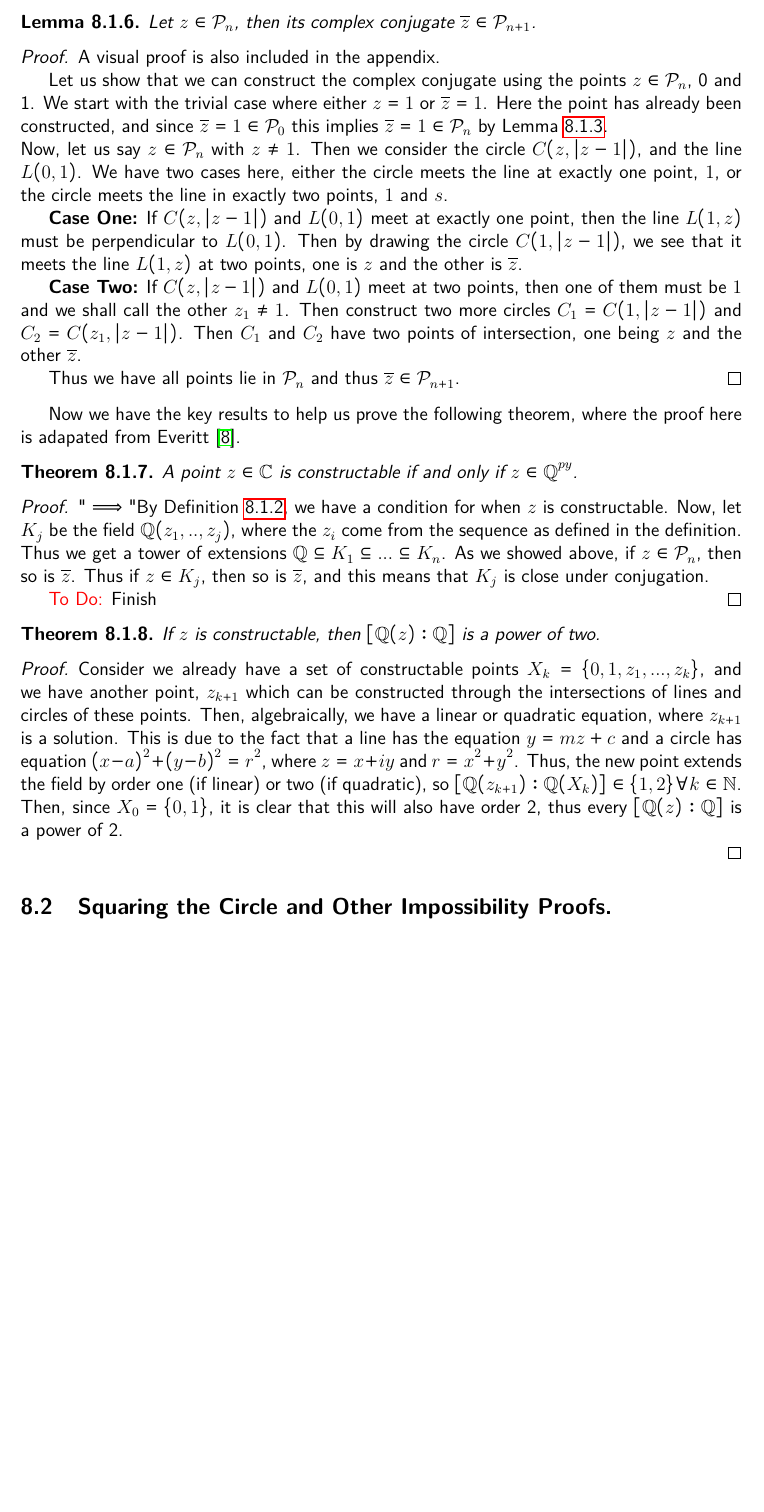
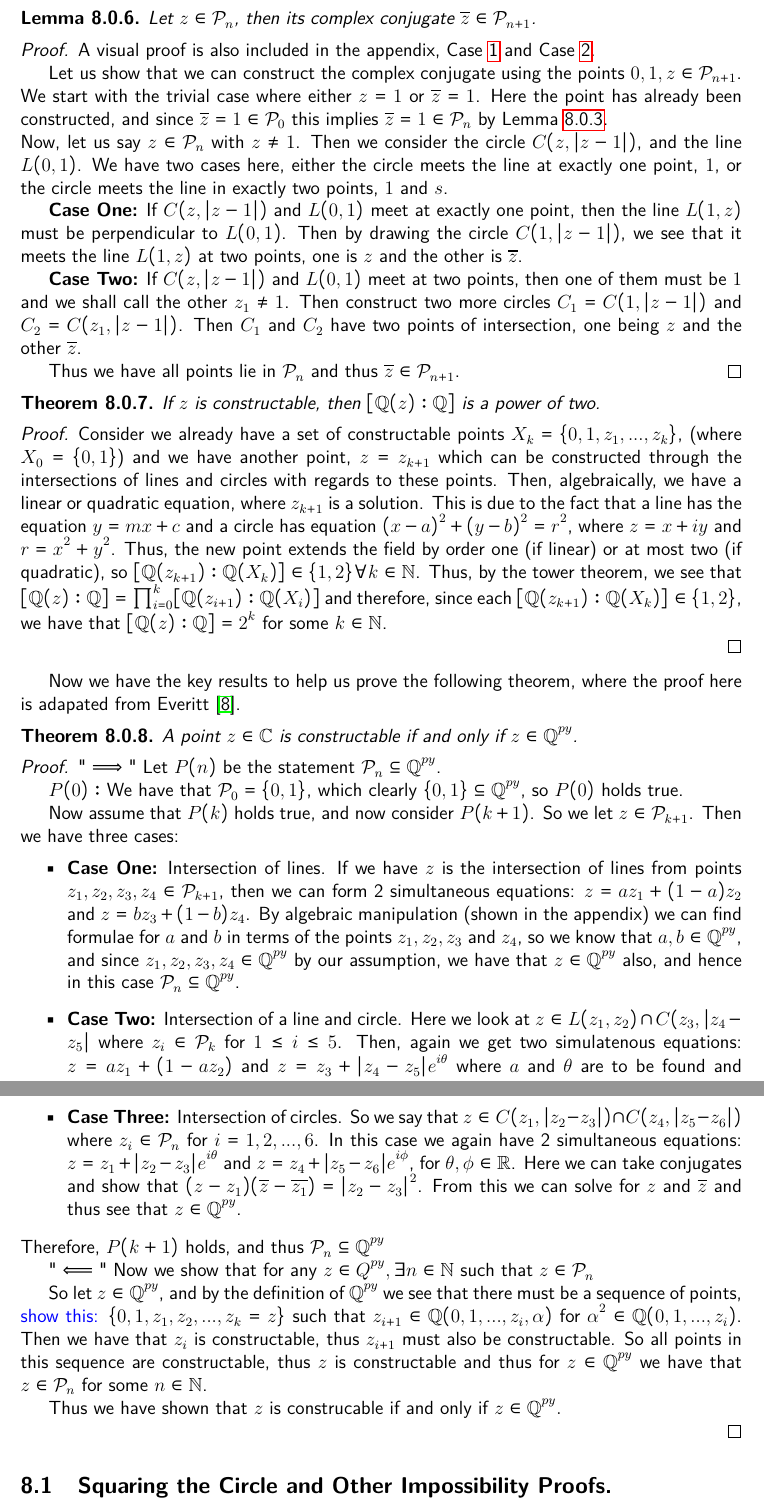
Before and after one commit to EricWay1024/Galois-Theory-Group-Project, a LaTeX document (main.tex, which reads sections/8-applications.tex): part of page 27 of 35 before the commit and two parts of pages 27 and 28 of 36 after it, the two joined at a grey line, cut so that both start at the same text, the shorter picture padded with empty space. Compiled offline with pdfLaTeX.

Commit message:
Updates from Overleaf

```diff
--- a/sections/8-applications.tex
+++ b/sections/8-applications.tex
@@ -76,9 +75,9 @@ The next Lemma will help us to prove a Theorem which will show the link between
 \end{lemma}
 
 \begin{proof}
-    A visual proof is also included in the appendix.
+    A visual proof is also included in the appendix, Case \ref{fig:case-1-conjugate} and Case \ref{fig:case-2-conjugate}.
 
-    Let us show that we can construct the complex conjugate using the points $z\in \mathcal{P}_n$, 0 and 1.
+    Let us show that we can construct the complex conjugate using the points $0, 1, z\in \mathcal{P}_{n+1}$.
     We start with the trivial case where either $z=1$ or $\overline{z}=1$. Here the point has already been constructed, and since $\overline{z}=1\in \mathcal{P}_0$ this implies $\overline{z}=1\in \mathcal{P}_n$ by Lemma \ref{thm:point-subset}.
 \newline
 \noindent
@@ -91,6 +90,16 @@ The next Lemma will help us to prove a Theorem which will show the link between
     Thus we have all points lie in $\mathcal{P}_n$ and thus $\overline{z} \in \mathcal{P}_{n+1}$.
 \end{proof}
 
+\begin{theorem}\label{thm:power-of-two-construction}
+    If $z$ is constructable, then $[\Q(z):\Q]$ is a power of two.
+\end{theorem}
+
+\begin{proof}
+   Consider we already have a set of constructable points $X_k = \{0,1,z_1,...,z_k\}$, (where $X_0=\{0,1\}$) and we have another point, $z=z_{k+1}$ which can be constructed through the intersections of lines and circles with regards to these points. Then, algebraically, we have a linear or quadratic equation, where $z_{k+1}$ is a solution. This is due to the fact that a line has the equation $y=mx+c$ and a circle has equation $(x-a)^2+(y-b)^2=r^2$, where $z=x+iy$ and $r=x^2+y^2$. Thus, the new point extends the field by order one (if linear) or at most two (if quadratic), so $[\Q(z_{k+1}):\Q(X_k)] \in \{1,2\} \forall k \in \N$. Thus, by the tower theorem, we see that $[\Q(z):\Q] = \prod_{i=0}^k [\Q(z_{i+1}):\Q(X_i)]$ and therefore, since each $[\Q(z_{k+1}):\Q(X_k)] \in \{1,2\}$, we have that $[\Q(z):\Q] = 2^k$ for some $k \in \N$.
+
+\end{proof}
+
+
 Now we have the key results to help us prove the following theorem, where the proof here is adapated from Everitt \cite{constructions-and-galois}.
 
 \begin{theorem}
@@ -98,20 +107,29 @@ Now we have the key results to help us prove the following theorem, where the pr
 \end{theorem}
 
 \begin{proof}
-    "$\implies$"By Definition \ref{def:constructable-point}, we have a condition for when $z$ is constructable. Now, let $K_j$ be the field $\Q(z_1,..,z_j)$, where the $z_i$ come from the sequence as defined in the definition. Thus we get a tower of extensions $\Q \subseteq K_1 \subseteq ... \subseteq K_n$.
-    As we showed above, if $z\in \mathcal{P}_n$, then so is $\overline{z}$. Thus if $z\in K_j$, then so is $\overline{z}$, and this means that $K_j$ is close under conjugation.
+    "$\implies$" Let $P(n)$ be the statement $\mathcal{P}_n \subseteq \Q^{py}$.
 
-    \textcolor{red}{To Do:} Finish
+    $P(0):$ We have that $\mathcal{P}_0 = \{0,1\}$, which clearly $\{0,1\}\subseteq\Q^{py}$, so $P(0)$ holds true.
+
+    Now assume that $P(k)$ holds true, and now consider $P(k+1)$. So we let $z \in \mathcal{P}_{k+1}$. Then we have three cases:
+    \begin{itemize}
+        \item \textbf{Case One:} Intersection of lines. If we have $z$ is the intersection of lines from points $z_1, z_2, z_3, z_4 \in \mathcal{P}_{k+1}$, then we can form 2 simultaneous equations:
+        $z = az_1+(1-a)z_2$ and $z = bz_3+(1-b)z_4$. By algebraic manipulation (shown in the appendix) we can find formulae for $a$ and $b$ in terms of the points $z_1,z_2,z_3$ and $z_4$, so we know that $a,b \in \Q^{py}$, and since $z_1,z_2,z_3,z_4\in \Q^{py}$ by our assumption, we have that $z\in \Q^{py}$ also, and hence in this case $\mathcal{P}_n \subseteq \Q^{py}$.
+        \item \textbf{Case Two:} Intersection of a line and circle. Here we look at $z \in L(z_1,z_2)\cap C(z_3,|z_4-z_5|$ where $z_i \in \mathcal{P}_k$ for $1\leq i \leq 5$. Then, again we get two simulatenous equations:
+        $z=az_1+(1-az_2)$ and $z=z_3+|z_4-z_5|e^{i\theta}$ where $a$ and $\theta$ are to be found and $a,\theta \in \R$. Again, through manipulation, we can find that $a$ can be found through a quadratic equation with coefficients in $\Q^{py}$ and so $a \in \Q^{py}$ which implies that $z\in \Q^{py}$.
+        \item \textbf{Case Three:} Intersection of circles. So we say that $z \in C(z_1,|z_2-z_3|) \cap C(z_4,|z_5-z_6|)$ where $z_i \in \mathcal{P}_n$ for $i = 1,2,...,6$. In this case we again have 2 simultaneous equations: $z=z_1+|z_2-z_3|e^{i\theta}$ and $z=z_4+|z_5-z_6|e^{i\phi}$, for $\theta,\phi \in \R$. Here we can take conjugates and show that $(z-z_1)(\overline{z}-\overline{z_1})=|z_2-z_3|^2$. From this we can solve for $z$ and $\overline{z}$ and thus see that $z \in \Q^{py}$.
+    \end{itemize}
+Therefore, $P(k+1)$ holds, and thus $\mathcal{P}_n \subseteq \Q^{py}$
+
+"$\impliedby$" Now we show that for any $z \in Q^{py}, \exists n \in \N$ such that $z \in \mathcal{P}_n$
+
+So let $z \in \Q^{py}$, and by the definition of $\Q^{py}$ we see that there must be a sequence of points, \textcolor{blue}{show this:} $\{0,1,z_1,z_2,...,z_k=z\}$ such that $z_{i+1} \in \Q(0,1,...,z_i,\alpha)$ for $\alpha^2 \in \Q(0,1,...,z_i)$. Then we have that $z_i$ is constructable, thus $z_{i+1}$ must also be constructable. So all points in this sequence are constructable, thus $z$ is constructable and thus for $z \in \Q^{py}$ we have that $z \in \mathcal{P}_n$ for some $n \in \N$.
+
+Thus we have shown that $z$ is construcable if and only if $z\in \Q^{py}.$
+
 \end{proof}
 
-\begin{theorem}\label{thm:power-of-two-construction}
-    If $z$ is constructable, then $[\Q(z):\Q]$ is a power of two.
-\end{theorem}
 
-\begin{proof}
-    Consider we already have a set of constructable points $X_k = \{0,1,z_1,...,z_k\}$, and we have another point, $z_{k+1}$ which can be constructed through the intersections of lines and circles of these points. Then, algebraically, we have a linear or quadratic equation, where $z_{k+1}$ is a solution. This is due to the fact that a line has the equation $y=mz+c$ and a circle has equation $(x-a)^2+(y-b)^2=r^2$, where $z=x+iy$ and $r=x^2+y^2$. Thus, the new point extends the field by order one (if linear) or two (if quadratic), so $[\Q(z_{k+1}):\Q(X_k)] \in \{1,2\} \forall k \in \N$. Then, since $X_0=\{0,1\}$, it is clear that this will also have order 2, thus every $[\Q(z):\Q]$ is a power of 2.
-
-\end{proof}
 
 \subsection{Squaring the Circle and Other Impossibility Proofs.}
 
```
Also changed, not shown: sections/1-introduction.tex (+2 -0 lines), sections/7-galois-groups-and-polynomials.tex (+1 -1 lines), sections/8-applications.tex (11 more changed lines).
